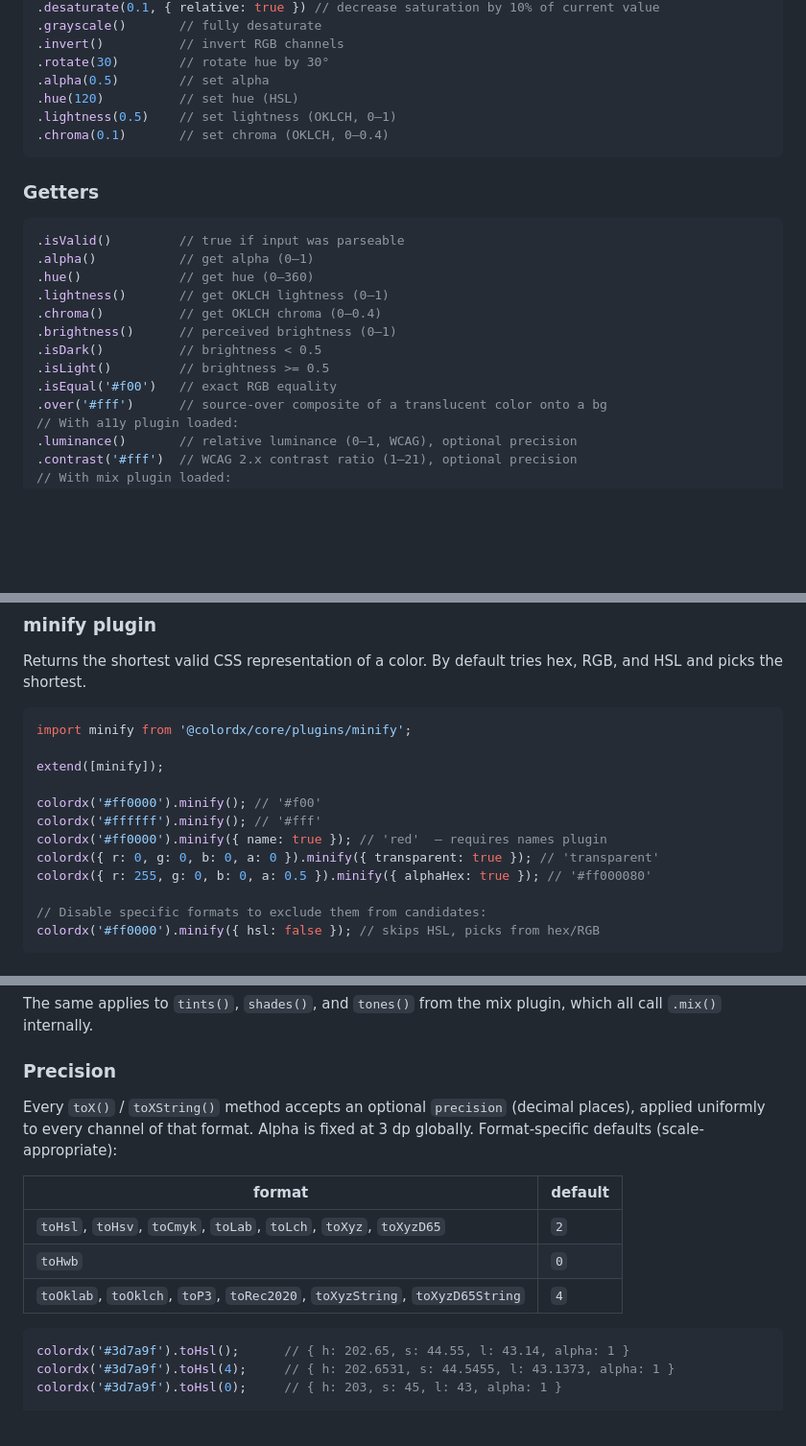
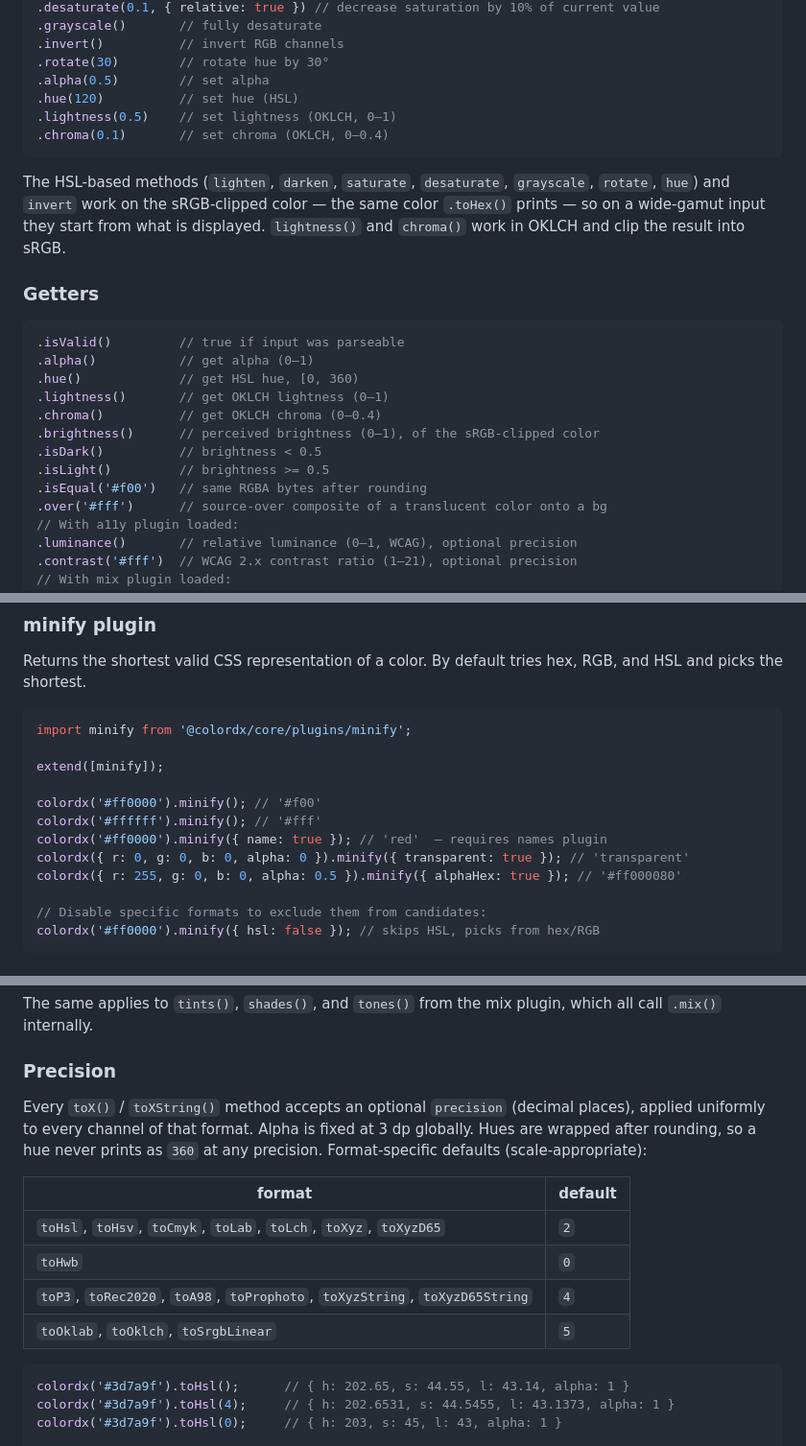
Before and after one commit to dkryaklin/colordx, a Markdown page: README.md, 3 parts joined by grey strips. Shown at 96% size. GitHub-like rendering; blank space fills up the shorter version.

Commit message:
docs: document parse-time clamping, which methods see the clipped color, precision defaults and the hue range, and fix the minify examples

````diff
--- a/README.md
+++ b/README.md
@@ -175,18 +177,20 @@ colordx('#3d7a9f').toHslString(4)  // 'hsl(202.6531 44.5455% 43.1373%)'
 .chroma(0.1)       // set chroma (OKLCH, 0–0.4)
 ```
 
+The HSL-based methods (`lighten`, `darken`, `saturate`, `desaturate`, `grayscale`, `rotate`, `hue`) and `invert` work on the sRGB-clipped color — the same color `.toHex()` prints — so on a wide-gamut input they start from what is displayed. `lightness()` and `chroma()` work in OKLCH and clip the result into sRGB.
+
 ### Getters
 
 ```ts
 .isValid()         // true if input was parseable
 .alpha()           // get alpha (0–1)
-.hue()             // get hue (0–360)
+.hue()             // get HSL hue, [0, 360)
 .lightness()       // get OKLCH lightness (0–1)
 .chroma()          // get OKLCH chroma (0–0.4)
-.brightness()      // perceived brightness (0–1)
+.brightness()      // perceived brightness (0–1), of the sRGB-clipped color
 .isDark()          // brightness < 0.5
 .isLight()         // brightness >= 0.5
-.isEqual('#f00')   // exact RGB equality
+.isEqual('#f00')   // same RGBA bytes after rounding
 .over('#fff')      // source-over composite of a translucent color onto a bg
 // With a11y plugin loaded:
 .luminance()       // relative luminance (0–1, WCAG), optional precision
@@ -627,8 +633,8 @@ extend([minify]);
 colordx('#ff0000').minify(); // '#f00'
 colordx('#ffffff').minify(); // '#fff'
 colordx('#ff0000').minify({ name: true }); // 'red'  — requires names plugin
-colordx({ r: 0, g: 0, b: 0, a: 0 }).minify({ transparent: true }); // 'transparent'
-colordx({ r: 255, g: 0, b: 0, a: 0.5 }).minify({ alphaHex: true }); // '#ff000080'
+colordx({ r: 0, g: 0, b: 0, alpha: 0 }).minify({ transparent: true }); // 'transparent'
+colordx({ r: 255, g: 0, b: 0, alpha: 0.5 }).minify({ alphaHex: true }); // '#ff000080'
 
 // Disable specific formats to exclude them from candidates:
 colordx('#ff0000').minify({ hsl: false }); // skips HSL, picks from hex/RGB
@@ -935,13 +941,14 @@ The same applies to `tints()`, `shades()`, and `tones()` from the mix plugin, wh
 
 ### Precision
 
-Every `toX()` / `toXString()` method accepts an optional `precision` (decimal places), applied uniformly to every channel of that format. Alpha is fixed at 3 dp globally. Format-specific defaults (scale-appropriate):
+Every `toX()` / `toXString()` method accepts an optional `precision` (decimal places), applied uniformly to every channel of that format. Alpha is fixed at 3 dp globally. Hues are wrapped after rounding, so a hue never prints as `360` at any precision. Format-specific defaults (scale-appropriate):
 
 | format | default |
 |---|---|
 | `toHsl`, `toHsv`, `toCmyk`, `toLab`, `toLch`, `toXyz`, `toXyzD65` | `2` |
 | `toHwb` | `0` |
-| `toOklab`, `toOklch`, `toP3`, `toRec2020`, `toXyzString`, `toXyzD65String` | `4` |
+| `toP3`, `toRec2020`, `toA98`, `toProphoto`, `toXyzString`, `toXyzD65String` | `4` |
+| `toOklab`, `toOklch`, `toSrgbLinear` | `5` |
 
 ```ts
 colordx('#3d7a9f').toHsl();      // { h: 202.65, s: 44.55, l: 43.14, alpha: 1 }
````
Also changed, not shown: other parts of README.md (+7 -2 lines).
